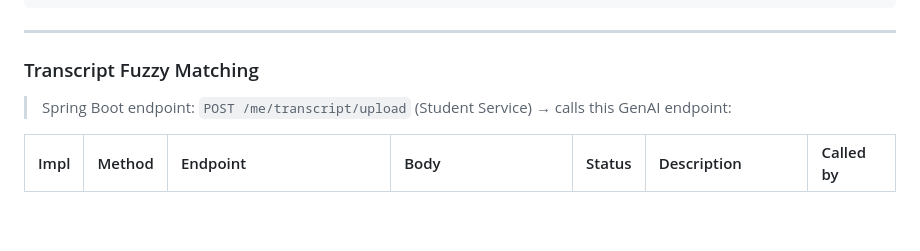
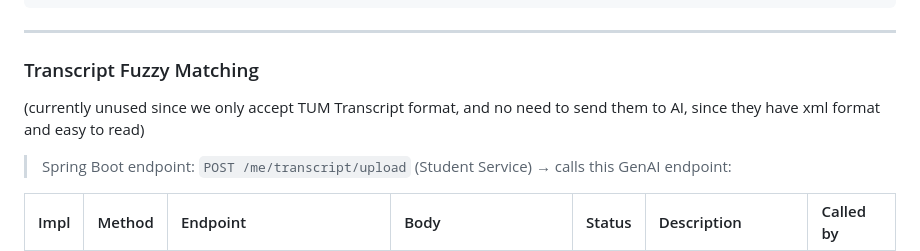
Before and after one commit to AET-DevOps26/team-http-418, a Markdown page: docs/implementation/GENAI_API.md, the part around the change. Rendered like a GitHub page; folded sections open; blank space fills up the shorter version.

Commit message:
update readme for unused endpoint

```diff
--- a/docs/implementation/GENAI_API.md
+++ b/docs/implementation/GENAI_API.md
@@ -339,7 +339,7 @@ Sync JSON — no streaming. Shown on advisor page before student types anything.
 ---
 
 ### Transcript Fuzzy Matching
-
+(currently unused since we only accept TUM Transcript format, and no need to send them to AI, since they have xml format and easy to read)
 > Spring Boot endpoint: `POST /me/transcript/upload` (Student Service) → calls this GenAI endpoint:
 
 | Impl | Method | Endpoint | Body | Status | Description | Called by |
```
